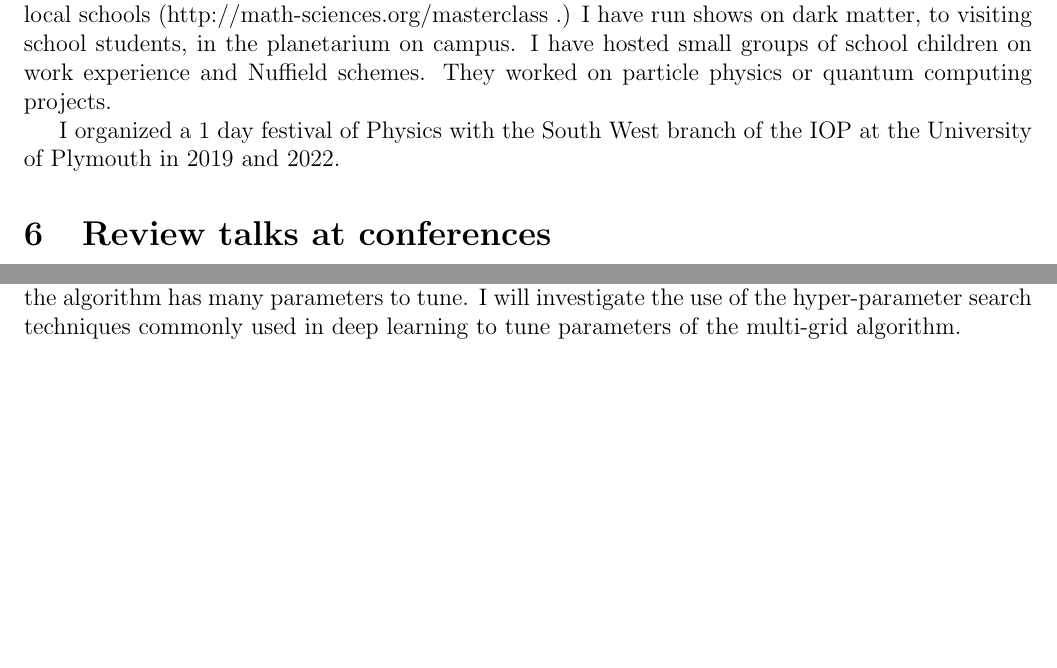
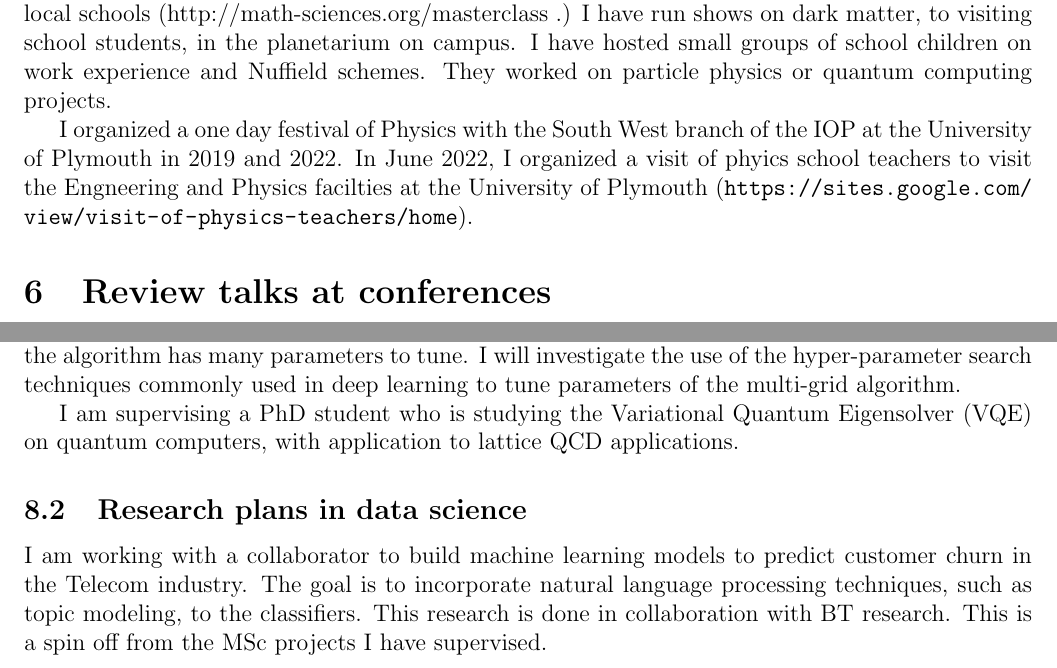
Before and after one commit to cmcneile/cv, a LaTeX CV (cv.tex, which reads cv_research.tex, cv_research_datascience.tex): two parts of pages 7 and 10 of 20 before the commit and two parts of pages 7 and 10 of 21 after it, joined at a grey line, cut so that both start at the same text, the shorter picture padded with empty space. Compiled offline with LaTeX, dvips and Ghostscript.

Commit message:
I am updating the research sections.

```diff
--- a/cv.tex
+++ b/cv.tex
@@ -454,8 +461,11 @@ of school children on work experience and Nuffield
 schemes. They worked on particle physics or quantum computing
 projects.
 
-I organized a 1 day festival of Physics with the South West branch of
-the IOP at the University of Plymouth in 2019 and 2022.
+I organized a one day festival of Physics with the South West branch of
+the IOP at the University of Plymouth in 2019 and 2022. In June 2022,
+I organized a visit of phyics school teachers to visit
+the Engneering and Physics facilties at the University of
+Plymouth (\url{https://sites.google.com/view/visit-of-physics-teachers/home}).
 
 %%\input compute
 
@@ -632,5 +644,6 @@ This corresponds to around 300 hours of study.
 \input cv_research
 
+\input cv_research_datascience
 %%\input cv_ir
 
 
--- a/cv_research.tex
+++ b/cv_research.tex
@@ -63,3 +63,7 @@ and implemented in the open source QUDA library, but the algorithm has
 many parameters to tune. I will investigate the use of the
 hyper-parameter search techniques commonly used in deep learning to tune
 parameters of the multi-grid algorithm.
+
+I am supervising a PhD student who is studying the Variational
+Quantum Eigensolver (VQE) on quantum computers, with application
+to lattice QCD applications.
--- /dev/null
+++ b/cv_research_datascience.tex
@@ -0,0 +1,8 @@
+\subsection{Research plans in data science}
+
+I am working with a collaborator to build machine learning
+models to predict customer churn in the Telecom industry.
+The goal is to incorporate natural language processing techniques,
+such as topic modeling, to the classifiers.
+This research is done in collaboration with BT research.
+This is a spin off from the MSc projects I have supervised.
```
Also changed, not shown: cv.tex (41 more changed lines), cv_research.tex (2 more changed lines).
